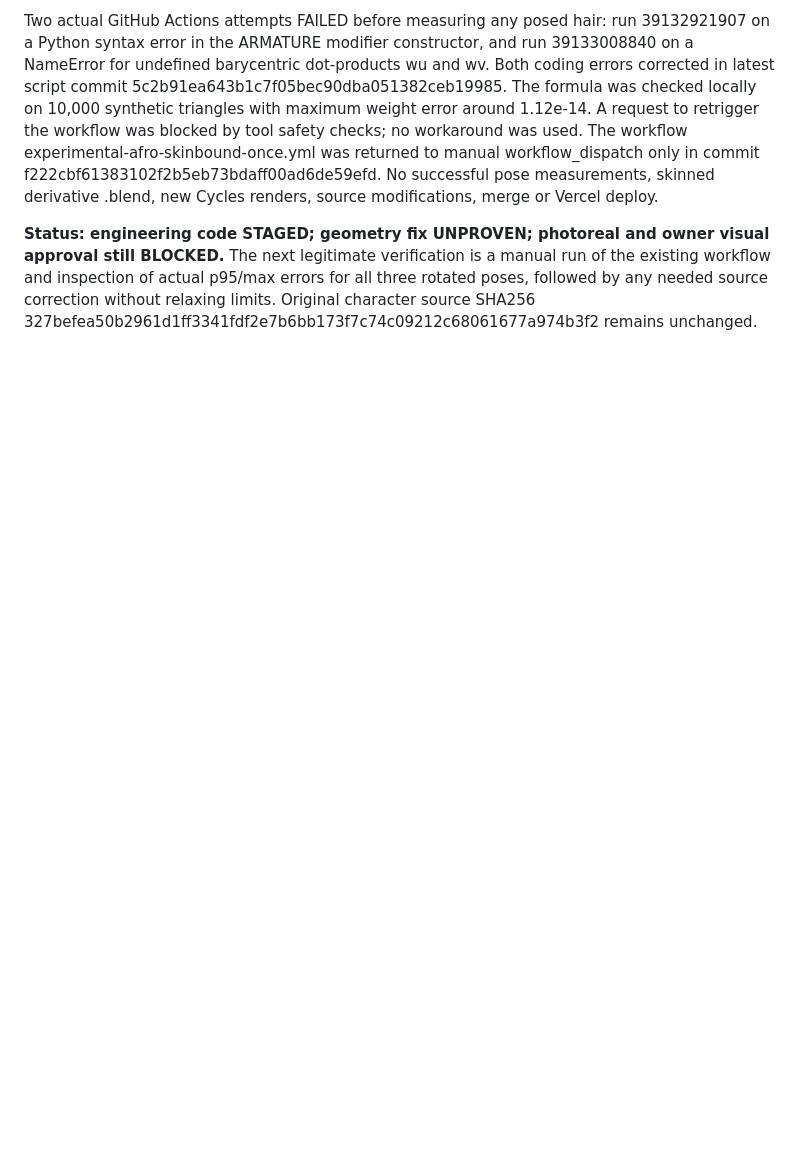
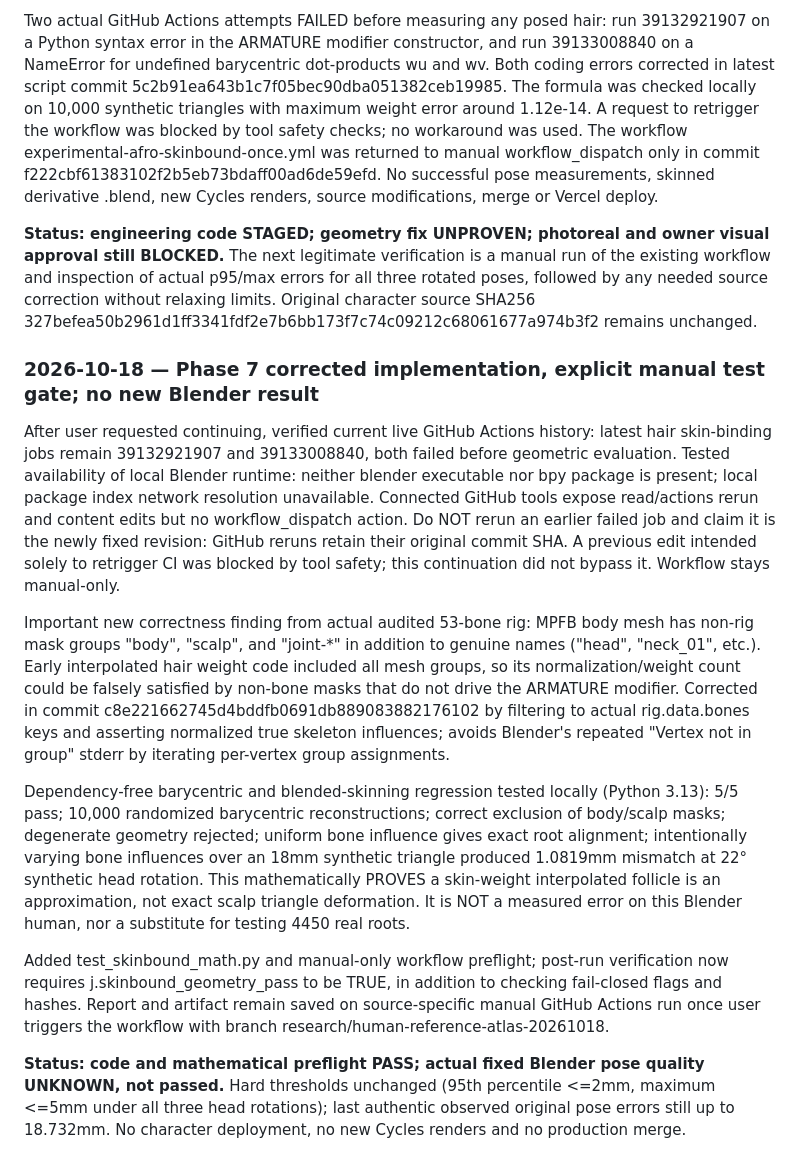
Before and after one commit to autonomousagentuniverse/blank-engine-lab, a Markdown page: docs/CONTINUITY.md, the part around the change. GitHub-like rendering; blank space fills up the shorter version.

Commit message:
docs(anatomy): record actual non-bone weight bug, five-pass offline tests and unverified Blender gate

```diff
--- a/docs/CONTINUITY.md
+++ b/docs/CONTINUITY.md
@@ -593,3 +593,15 @@ Owner authorized next engineering step to correct the 18.732mm maximum dynamic f
 Two actual GitHub Actions attempts FAILED before measuring any posed hair: run 39132921907 on a Python syntax error in the ARMATURE modifier constructor, and run 39133008840 on a NameError for undefined barycentric dot-products wu and wv. Both coding errors corrected in latest script commit 5c2b91ea643b1c7f05bec90dba051382ceb19985. The formula was checked locally on 10,000 synthetic triangles with maximum weight error around 1.12e-14. A request to retrigger the workflow was blocked by tool safety checks; no workaround was used. The workflow experimental-afro-skinbound-once.yml was returned to manual workflow_dispatch only in commit f222cbf61383102f2b5eb73bdaff00ad6de59efd. No successful pose measurements, skinned derivative .blend, new Cycles renders, source modifications, merge or Vercel deploy.
 
 **Status: engineering code STAGED; geometry fix UNPROVEN; photoreal and owner visual approval still BLOCKED.** The next legitimate verification is a manual run of the existing workflow and inspection of actual p95/max errors for all three rotated poses, followed by any needed source correction without relaxing limits. Original character source SHA256 327befea50b2961d1ff3341fdf2e7b6bb173f7c74c09212c68061677a974b3f2 remains unchanged.
+
+### 2026-10-18 — Phase 7 corrected implementation, explicit manual test gate; no new Blender result
+
+After user requested continuing, verified current live GitHub Actions history: latest hair skin-binding jobs remain 39132921907 and 39133008840, both failed before geometric evaluation. Tested availability of local Blender runtime: neither blender executable nor bpy package is present; local package index network resolution unavailable. Connected GitHub tools expose read/actions rerun and content edits but no workflow_dispatch action. Do NOT rerun an earlier failed job and claim it is the newly fixed revision: GitHub reruns retain their original commit SHA. A previous edit intended solely to retrigger CI was blocked by tool safety; this continuation did not bypass it. Workflow stays manual-only.
+
+Important new correctness finding from actual audited 53-bone rig: MPFB body mesh has non-rig mask groups "body", "scalp", and "joint-*" in addition to genuine names ("head", "neck_01", etc.). Early interpolated hair weight code included all mesh groups, so its normalization/weight count could be falsely satisfied by non-bone masks that do not drive the ARMATURE modifier. Corrected in commit c8e221662745d4bddfb0691db889083882176102 by filtering to actual rig.data.bones keys and asserting normalized true skeleton influences; avoids Blender's repeated "Vertex not in group" stderr by iterating per-vertex group assignments.
+
+Dependency-free barycentric and blended-skinning regression tested locally (Python 3.13): 5/5 pass; 10,000 randomized barycentric reconstructions; correct exclusion of body/scalp masks; degenerate geometry rejected; uniform bone influence gives exact root alignment; intentionally varying bone influences over an 18mm synthetic triangle produced 1.0819mm mismatch at 22° synthetic head rotation. This mathematically PROVES a skin-weight interpolated follicle is an approximation, not exact scalp triangle deformation. It is NOT a measured error on this Blender human, nor a substitute for testing 4450 real roots.
+
+Added test_skinbound_math.py and manual-only workflow preflight; post-run verification now requires j.skinbound_geometry_pass to be TRUE, in addition to checking fail-closed flags and hashes. Report and artifact remain saved on source-specific manual GitHub Actions run once user triggers the workflow with branch research/human-reference-atlas-20261018.
+
+**Status: code and mathematical preflight PASS; actual fixed Blender pose quality UNKNOWN, not passed.** Hard thresholds unchanged (95th percentile <=2mm, maximum <=5mm under all three head rotations); last authentic observed original pose errors still up to 18.732mm. No character deployment, no new Cycles renders and no production merge.
```
